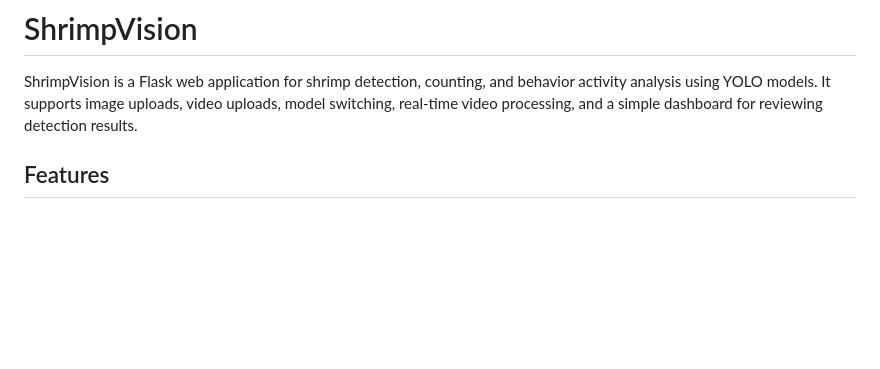
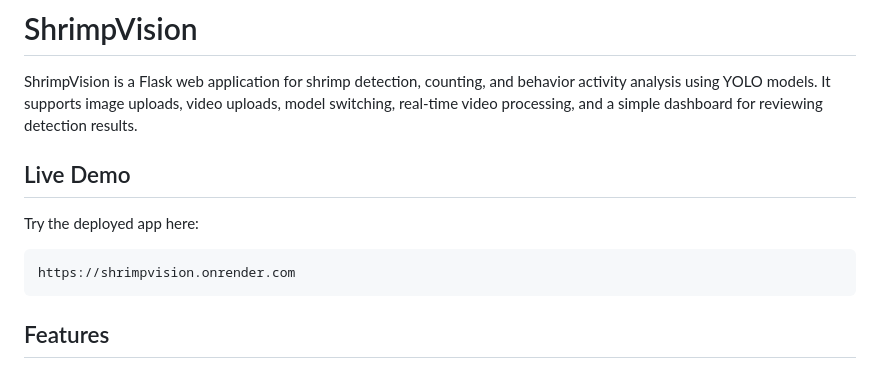
Before and after one commit to shiniji123/ShrimpVision, a Markdown page: README.md, the part around the change. Rendered like a GitHub page; blank space fills up the shorter version.

Commit message:
Add live demo link to README

````diff
--- a/README.md
+++ b/README.md
@@ -1,6 +1,14 @@
 # ShrimpVision
 
 ShrimpVision is a Flask web application for shrimp detection, counting, and behavior activity analysis using YOLO models. It supports image uploads, video uploads, model switching, real-time video processing, and a simple dashboard for reviewing detection results.
+
+## Live Demo
+
+Try the deployed app here:
+
+```text
+https://shrimpvision.onrender.com
+```
 
 ## Features
 
````
